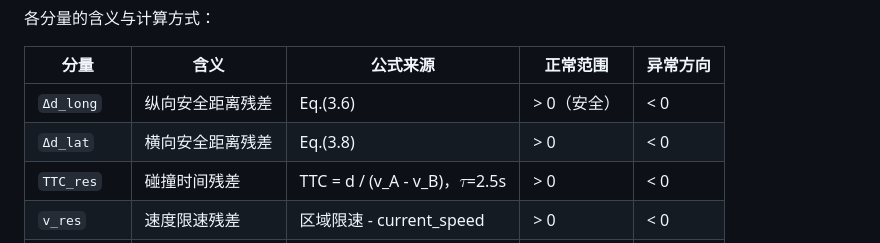
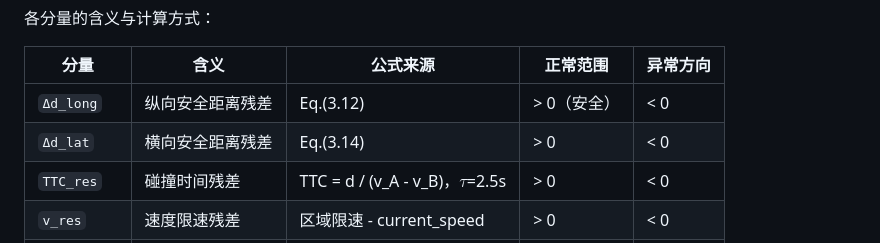
Before and after one commit to small1zhang/SpatioTemporalKG, a Markdown page: docs/thesis/chapter4_04.md, the part around the change. Drawn GitHub-style.

```diff
--- a/docs/thesis/chapter4_04.md
+++ b/docs/thesis/chapter4_04.md
@@ -31,8 +31,8 @@ v - v_{\text{limit}},\
 
 | 分量 | 含义 | 公式来源 | 正常范围 | 异常方向 |
 |------|------|---------|---------|---------|
-| `Δd_long` | 纵向安全距离残差 | Eq.(3.6) | > 0（安全）| < 0 |
-| `Δd_lat` | 横向安全距离残差 | Eq.(3.8) | > 0 | < 0 |
+| `Δd_long` | 纵向安全距离残差 | Eq.(3.12) | > 0（安全）| < 0 |
+| `Δd_lat` | 横向安全距离残差 | Eq.(3.14) | > 0 | < 0 |
 | `TTC_res` | 碰撞时间残差 | TTC = d / (v_A - v_B)，$\tau$=2.5s | > 0 | < 0 |
 | `v_res` | 速度限速残差 | 区域限速 - current_speed | > 0 | < 0 |
 | `brake_res` | 制动残差 | brake - brake_min(0.3) | > 0 | < 0 |
```
Also changed, not shown: docs/thesis/chapter2_04.md (+9 -8 lines), docs/thesis/chapter3_03.md (+16 -3 lines).
